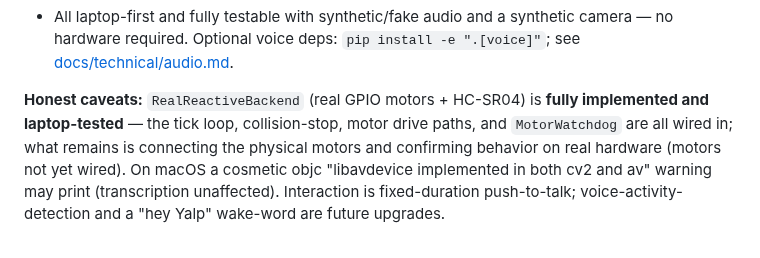
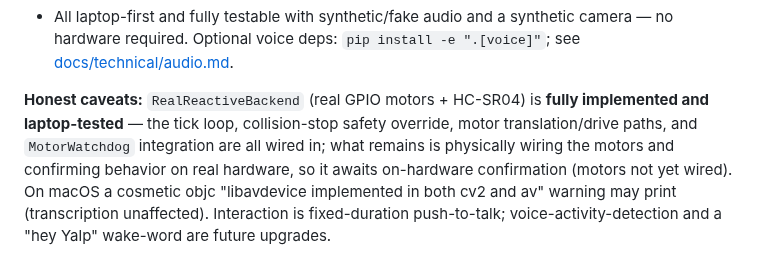
Before and after one commit to brocoppler/yalp, a Markdown page: README.md, the part around the change. Drawn GitHub-style.

Commit message:
docs: mark RealReactiveBackend as implemented, not stub

```diff
--- a/README.md
+++ b/README.md
@@ -271,7 +271,11 @@ end to end on the laptop ("real eyes, fake wheels"), and **the full suite — 54
   no hardware required. Optional voice deps: `pip install -e ".[voice]"`; see
   [docs/technical/audio.md](docs/technical/audio.md).
 
-**Honest caveats:** `RealReactiveBackend` (real GPIO motors + HC-SR04) is **fully implemented and laptop-tested** — the tick loop, collision-stop, motor drive paths, and `MotorWatchdog` are all wired in; what remains is connecting the physical motors and confirming behavior on real hardware (motors not yet wired). On macOS a cosmetic objc "libavdevice
+**Honest caveats:** `RealReactiveBackend` (real GPIO motors + HC-SR04) is **fully
+implemented and laptop-tested** — the tick loop, collision-stop safety override, motor
+translation/drive paths, and `MotorWatchdog` integration are all wired in; what remains
+is physically wiring the motors and confirming behavior on real hardware, so it awaits
+on-hardware confirmation (motors not yet wired). On macOS a cosmetic objc "libavdevice
 implemented in both cv2 and av" warning may print (transcription unaffected). Interaction
 is fixed-duration push-to-talk; voice-activity-detection and a "hey Yalp" wake-word are
 future upgrades.
```
